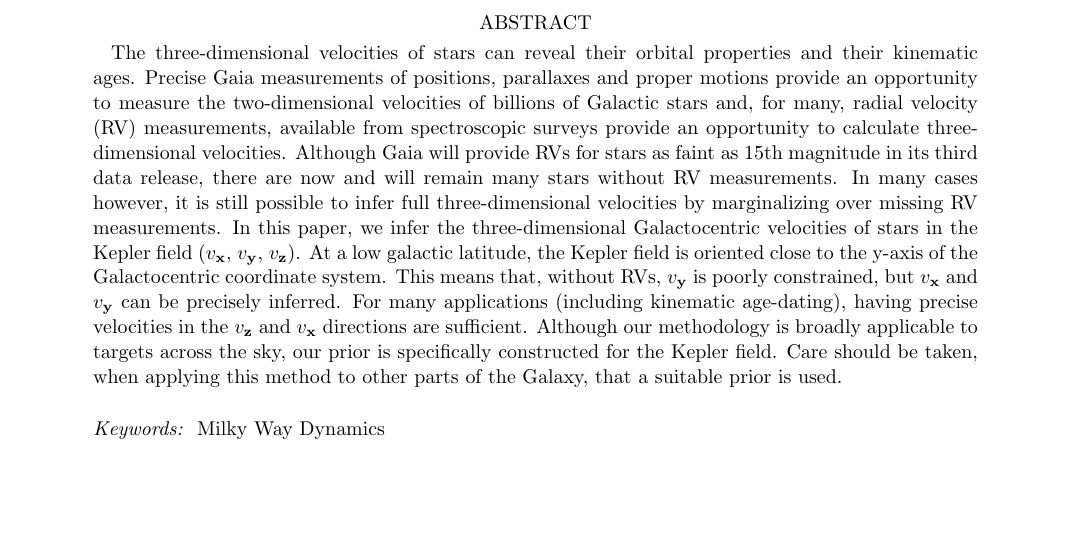
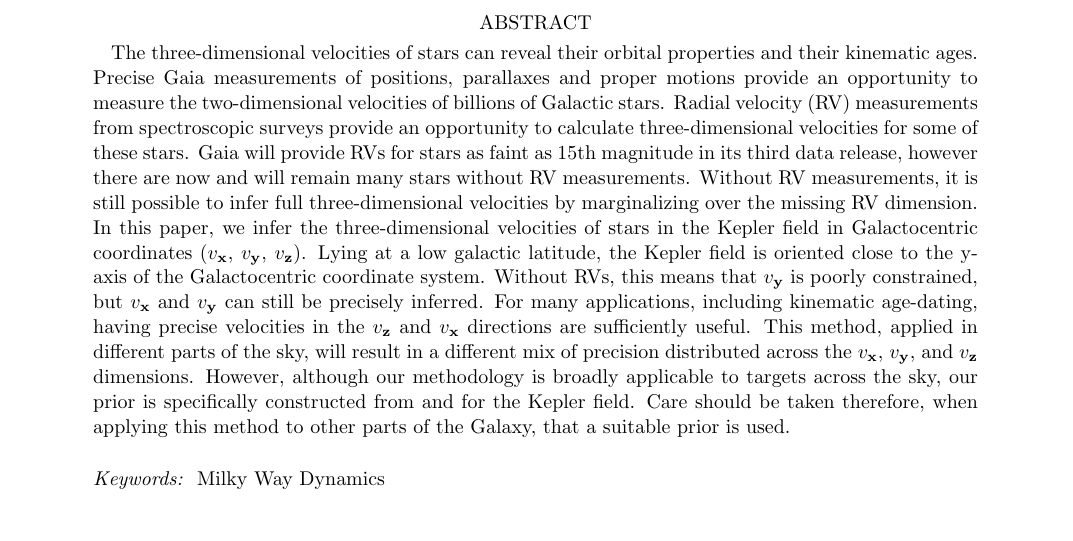
Before and after one commit to RuthAngus/kepler_kinematics, a LaTeX paper (paper/ms.tex, which reads paper/abstract.tex): part of page 1 of 11, cut so that both start at the same text, the shorter picture padded with empty space. Compiled offline with pdfLaTeX.

Commit message:
editing abstract

```diff
--- a/paper/abstract.tex
+++ b/paper/abstract.tex
@@ -3,24 +3,27 @@
     properties and their kinematic ages.
 Precise Gaia measurements of positions, parallaxes and proper motions provide
     an opportunity to measure the two-dimensional velocities of billions of
-    Galactic stars and, for many, radial velocity (RV) measurements, available
-    from spectroscopic surveys provide an opportunity to
-    calculate three-dimensional velocities.
-Although Gaia will provide RVs for stars as faint as 15th magnitude in its
-    third data release, there are now and will remain many stars without
-    RV measurements.
-In many cases however, it is still possible to infer full three-dimensional
-    velocities by marginalizing over missing RV measurements.
-In this paper, we infer the three-dimensional Galactocentric velocities of
-    stars in the Kepler field (\vx, \vy, \vz).
-At a low galactic latitude, the Kepler field is oriented close to the y-axis
-    of the Galactocentric coordinate system.
-This means that, without RVs, \vy\ is poorly constrained, but \vx\ and \vy\
-    can be precisely inferred.
-For many applications (including kinematic age-dating), having precise
-    velocities in the \vz\ and \vx\ directions are sufficient.
-Although our methodology is broadly applicable to targets across the sky, our
-prior is specifically constructed for the Kepler field.
-Care should be taken, when applying this method to other parts of the Galaxy,
-that a suitable prior is used.
+    Galactic stars.
+Radial velocity (RV) measurements from spectroscopic surveys provide an
+    opportunity to calculate three-dimensional velocities for some of these
+    stars.
+Gaia will provide RVs for stars as faint as 15th magnitude in its third data
+    release, however there are now and will remain many stars without RV
+    measurements.
+Without RV measurements, it is still possible to infer full three-dimensional
+    velocities by marginalizing over the missing RV dimension.
+In this paper, we infer the three-dimensional velocities of stars in the
+    Kepler field in Galactocentric coordinates (\vx, \vy, \vz).
+Lying at a low galactic latitude, the Kepler field is oriented close to the
+    y-axis of the Galactocentric coordinate system.
+Without RVs, this means that \vy\ is poorly constrained, but \vx\ and \vy\ can
+    still be precisely inferred.
+For many applications, including kinematic age-dating, having precise
+    velocities in the \vz\ and \vx\ directions are sufficiently useful.
+This method, applied in different parts of the sky, will result in a different
+    mix of precision distributed across the \vx, \vy, and \vz\ dimensions.
+However, although our methodology is broadly applicable to targets across the
+    sky, our prior is specifically constructed from and for the Kepler field.
+Care should be taken therefore, when applying this method to other parts of
+    the Galaxy, that a suitable prior is used.
 \end{abstract}
```
